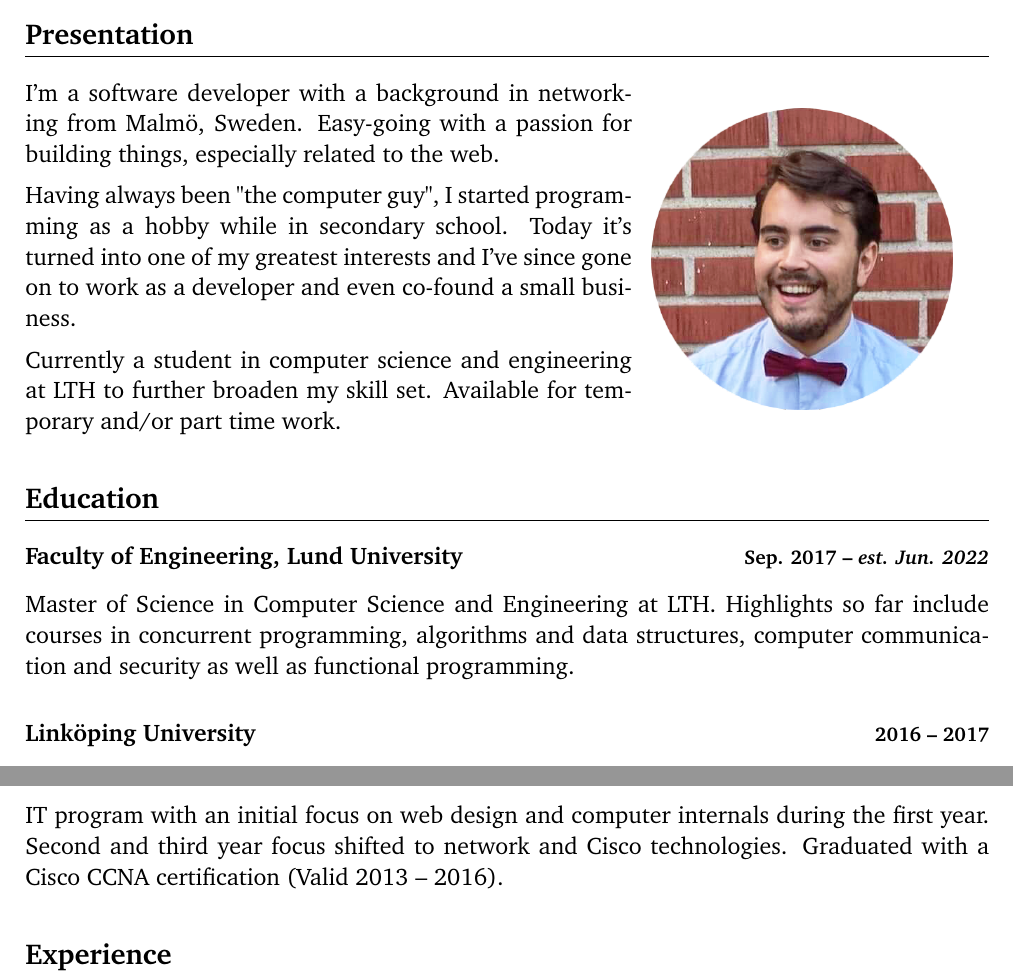
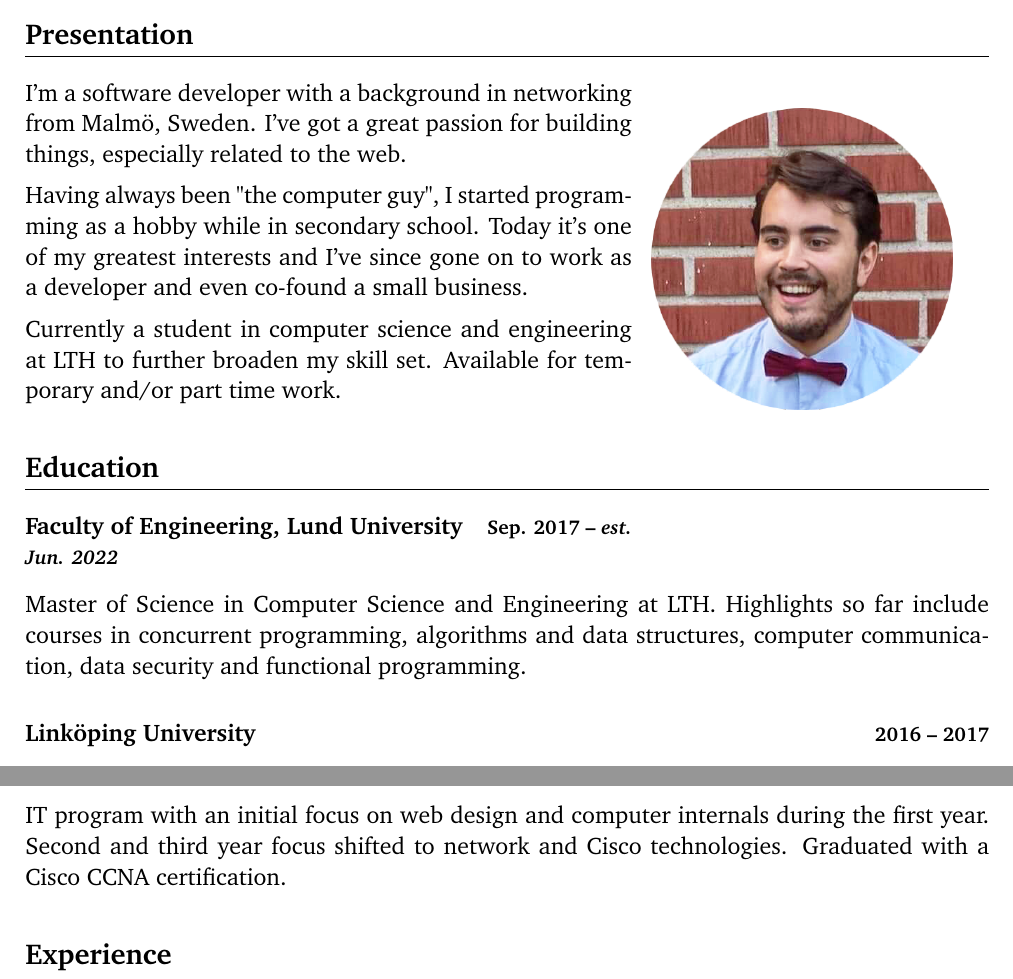
Before and after one commit to adriangoransson/adriangoransson.github.io, a LaTeX CV (adrian_goransson_cv.tex): two parts of page 1 of 2, joined at a grey line, cut so that both start at the same text. Compiled offline with pdfLaTeX.

Commit message:
CV: Update wording.

```diff
--- a/adrian_goransson_cv.tex
+++ b/adrian_goransson_cv.tex
@@ -59,12 +59,12 @@
     \end{wrapfigure}
 
     I'm a software developer with a background in networking from Malmö, Sweden.
-    Easy-going with a passion for building things, especially related to the web.
+    I've got a great passion for building things, especially related to the web.
 
     \medskip
     \noindent
     Having always been "the computer guy", I started programming as a hobby while in secondary school.
-    Today it's turned into one of my greatest interests and I've since gone on to work as a developer and even co-found a small business.
+    Today it's one of my greatest interests and I've since gone on to work as a developer and even co-found a small business.
 
     \medskip
     \noindent
@@ -74,7 +74,7 @@
 \heading{Education}
 
     \school{Faculty of Engineering, Lund University}{Sep. 2017 -- \emph{est. Jun. 2022}}
-    Master of Science in Computer Science and Engineering at LTH. Highlights so far include courses in concurrent programming, algorithms and data structures, computer communication and security as well as functional programming.
+    Master of Science in Computer Science and Engineering at LTH. Highlights so far include courses in concurrent programming, algorithms and data structures, computer communication, data security and functional programming.
 
     \school{Linköping University}{2016 -- 2017}
     Foundation year in natural science (Tekniskt basår).
@@ -83,7 +83,7 @@
     \school{NTI-Gymnasiet Lund (Cisco Academy)}{2010 -- 2013}
     IT program with an initial focus on web design and computer internals during the first year.
     Second and third year focus shifted to network and Cisco technologies.
-    Graduated with a Cisco CCNA certification (Valid 2013 -- 2016).
+    Graduated with a Cisco CCNA certification.
 
 \heading{Experience}
 
```
Also changed, not shown: adrian_goransson_cv.pdf.
